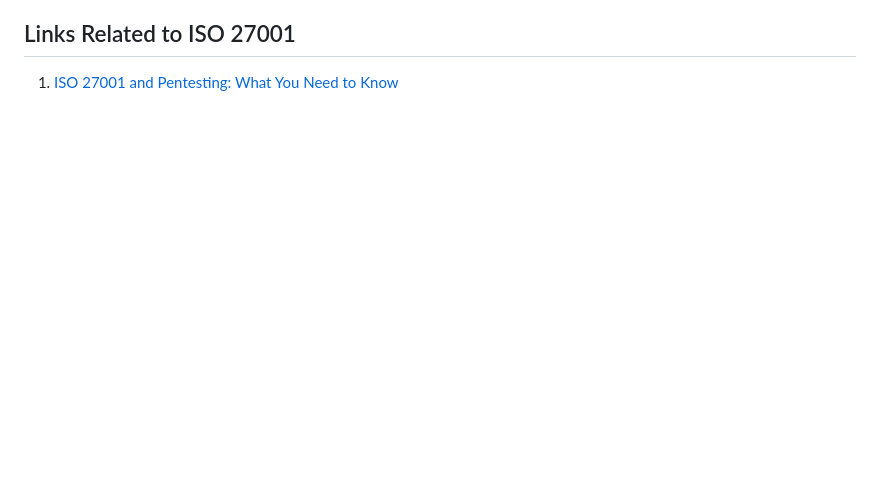
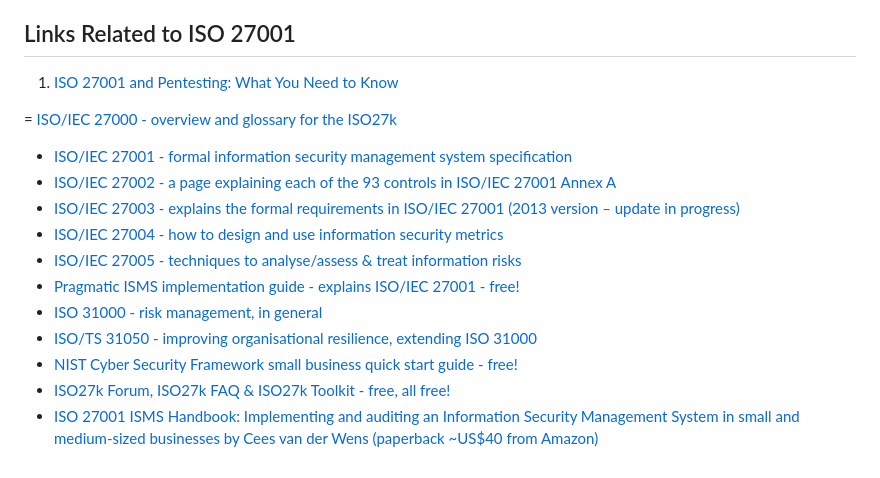
Before and after one commit to notthehiddenwiki/NTHW, a Markdown page: Academy/Compliance/ISO27001.md, the part around the change printed below. GitHub-like rendering; blank space fills up the shorter version.

```diff
--- a/Academy/Compliance/ISO27001.md
+++ b/Academy/Compliance/ISO27001.md
@@ -119,3 +192,16 @@ There are four generally accepted ways of treating risks:
 ## Links Related to ISO 27001
 
 1. [ISO 27001 and Pentesting: What You Need to Know](https://www.hackerone.com/security-compliance/iso-27001-pentesting)
+
+= [ISO/IEC 27000 - overview and glossary for the ISO27k](https://www.hackerone.com/security-compliance/iso-27001-pentesting)
+- [ISO/IEC 27001 - formal information security management system specification](https://www.hackerone.com/security-compliance/iso-27001-pentesting)
+- [ISO/IEC 27002 - a page explaining each of the 93 controls in ISO/IEC 27001 Annex A](https://www.hackerone.com/security-compliance/iso-27001-pentesting)
+- [ISO/IEC 27003 - explains the formal requirements in ISO/IEC 27001 (2013 version – update in progress)](https://www.hackerone.com/security-compliance/iso-27001-pentesting)
+- [ISO/IEC 27004 - how to design and use information security metrics](https://www.hackerone.com/security-compliance/iso-27001-pentesting)
+- [ISO/IEC 27005 - techniques to analyse/assess & treat information risks](https://www.hackerone.com/security-compliance/iso-27001-pentesting)
+- [Pragmatic ISMS implementation guide - explains ISO/IEC 27001 - free!](https://www.hackerone.com/security-compliance/iso-27001-pentesting)
+- [ISO 31000 - risk management, in general](https://www.hackerone.com/security-compliance/iso-27001-pentesting)
+- [ISO/TS 31050 - improving organisational resilience, extending ISO 31000](https://www.hackerone.com/security-compliance/iso-27001-pentesting)
+- [NIST Cyber Security Framework small business quick start guide - free!](https://www.hackerone.com/security-compliance/iso-27001-pentesting)
+- [ISO27k Forum, ISO27k FAQ & ISO27k Toolkit - free, all free!](https://www.hackerone.com/security-compliance/iso-27001-pentesting)
+- [ISO 27001 ISMS Handbook: Implementing and auditing an Information Security Management System in small and medium-sized businesses by Cees van der Wens (paperback ~US$40 from Amazon)](https://www.hackerone.com/security-compliance/iso-27001-pentesting)
```
Also changed, not shown: other parts of Academy/Compliance/ISO27001.md (+90 -17 lines).
